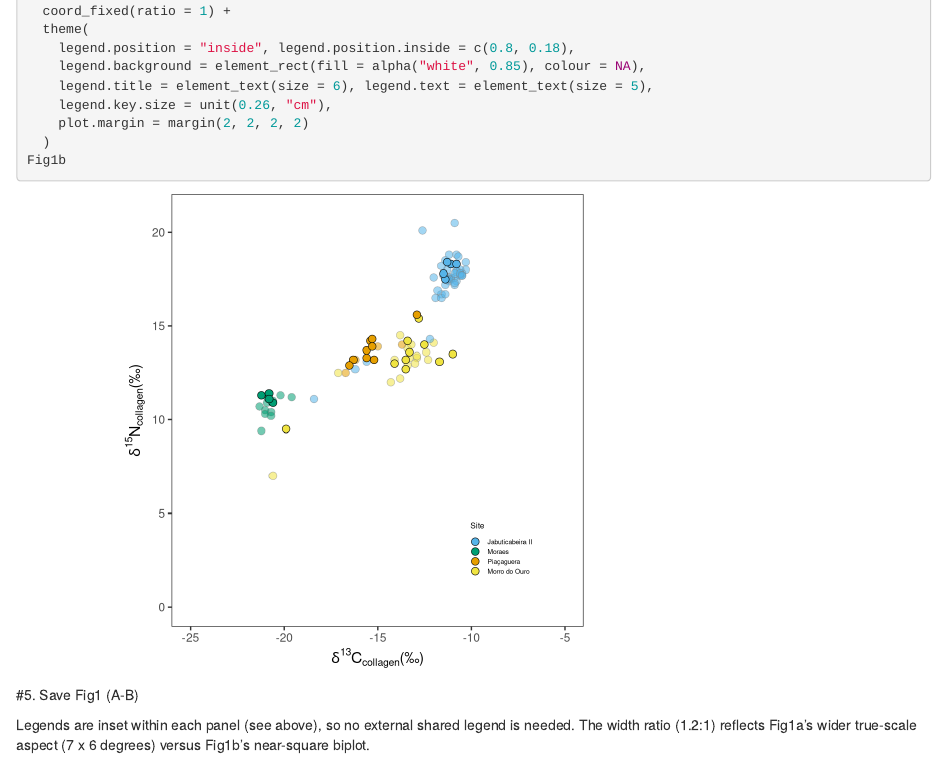
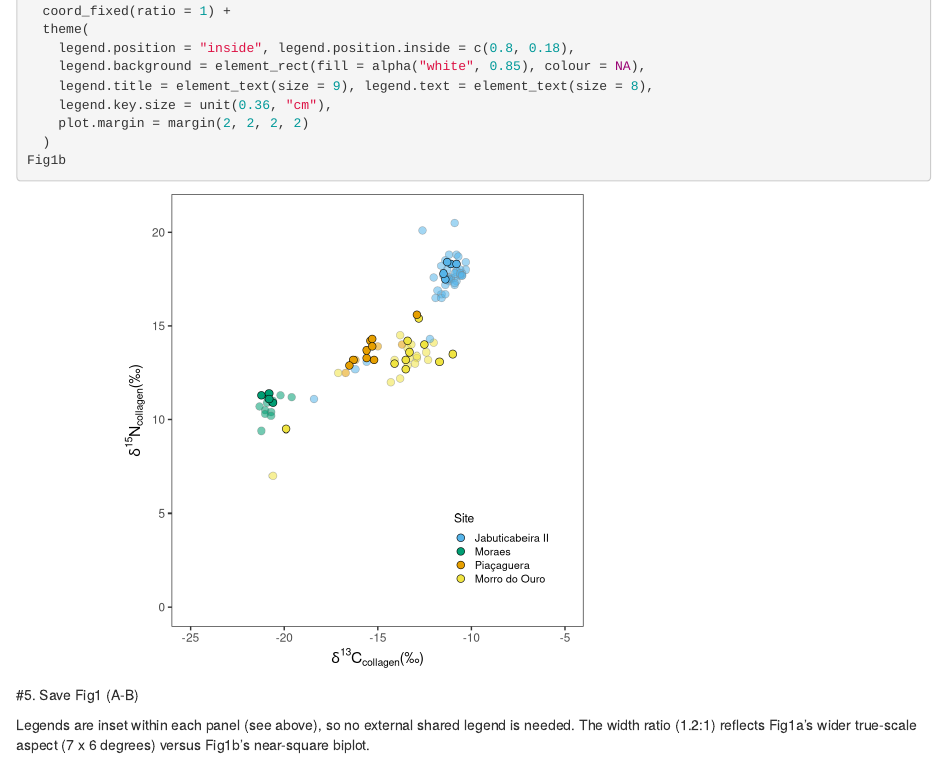
Before and after one commit to OlCraig-arch/reassessing-fish-consumption, an R Markdown document (script/Figures_2_3_4_5_6.Rmd): the page in a window 1100 px wide, from 6710 px down. Rendered offline with R 4.5, knitr and Pandoc, with nearby package versions; some code elsewhere in the file could not run offline.

Commit message:
Increase Fig1b legend font size for readability
Site legend title/text/key bumped from 6/5/0.26cm to 9/8/0.36cm - still
fits comfortably within the panel without overflowing.

```diff
--- a/script/Figures_2_3_4_5_6.Rmd
+++ b/script/Figures_2_3_4_5_6.Rmd
@@ -213,8 +213,8 @@ Fig1b <- ggplot(S2, aes(x = X_13Ccol, y = X_15Ncol, fill = Site)) +
   theme(
     legend.position = "inside", legend.position.inside = c(0.8, 0.18),
     legend.background = element_rect(fill = alpha("white", 0.85), colour = NA),
-    legend.title = element_text(size = 6), legend.text = element_text(size = 5),
-    legend.key.size = unit(0.26, "cm"),
+    legend.title = element_text(size = 9), legend.text = element_text(size = 8),
+    legend.key.size = unit(0.36, "cm"),
     plot.margin = margin(2, 2, 2, 2)
   )
 Fig1b
```
Also changed, not shown: 3 other files.
